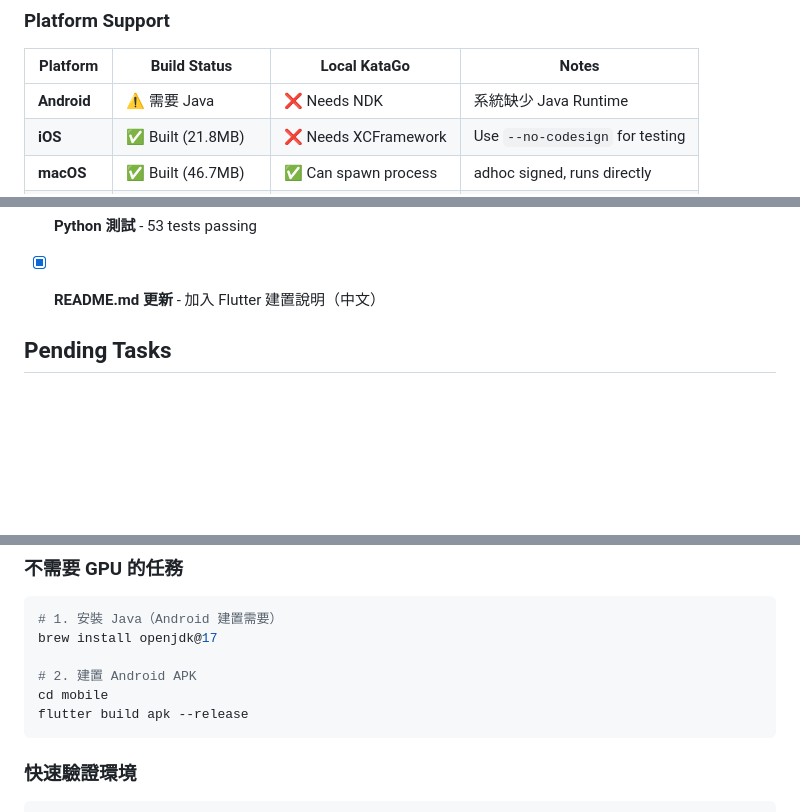
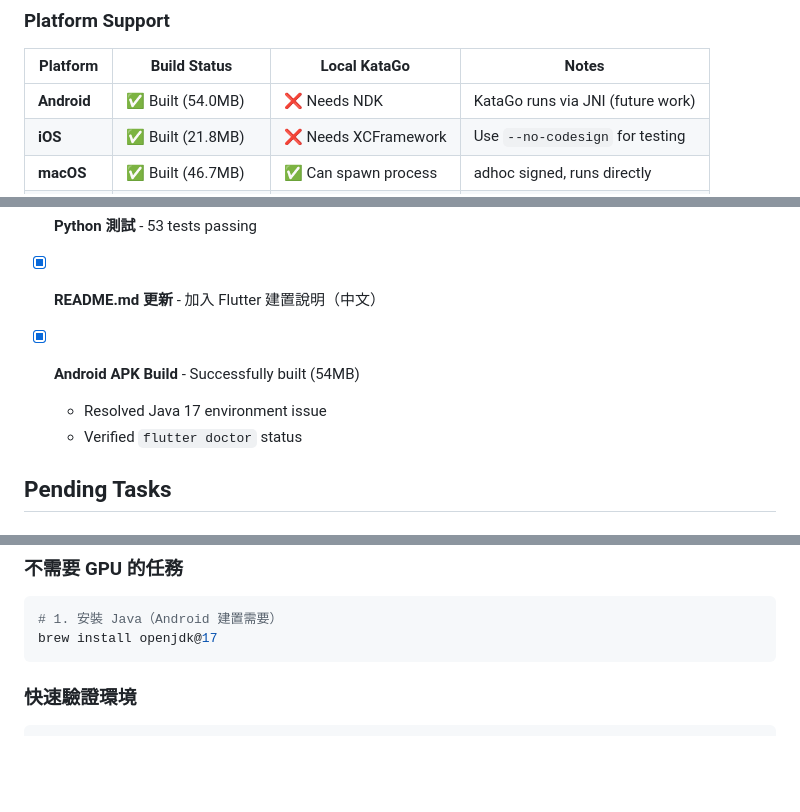
Before and after one commit to justmaker/go-strategy-app, a Markdown page: STATUS_REPORT.md, 3 parts joined by grey strips. Rendered like a GitHub page; blank space fills up the shorter version.

Commit message:
docs: update Android build status in status reports

````diff
--- a/STATUS_REPORT.md
+++ b/STATUS_REPORT.md
@@ -132,7 +132,7 @@ All components use **GTP (Go Text Protocol)** standard:
 
 | Platform | Build Status | Local KataGo | Notes |
 |----------|--------------|--------------|-------|
-| **Android** | ⚠️ 需要 Java | ❌ Needs NDK | 系統缺少 Java Runtime |
+| **Android** | ✅ Built (54.0MB) | ❌ Needs NDK | KataGo runs via JNI (future work) |
 | **iOS** | ✅ Built (21.8MB) | ❌ Needs XCFramework | Use `--no-codesign` for testing |
 | **macOS** | ✅ Built (46.7MB) | ✅ Can spawn process | adhoc signed, runs directly |
 | **Windows** | ❌ Needs Windows | ✅ Can spawn process | Cross-compile not possible |
@@ -247,6 +247,10 @@ python -m src.scripts.export_opening_book --min-visits 100 --compress
 - [x] **Python 測試** - 53 tests passing
 
 - [x] **README.md 更新** - 加入 Flutter 建置說明（中文）
+
+- [x] **Android APK Build** - Successfully built (54MB)
+  - Resolved Java 17 environment issue
+  - Verified `flutter doctor` status
 
 ## Pending Tasks
 
@@ -392,10 +396,6 @@ python -m src.scripts.build_opening_book --board-size 13 --visits 100
 ```bash
 # 1. 安裝 Java（Android 建置需要）
 brew install openjdk@17
-
-# 2. 建置 Android APK
-cd mobile
-flutter build apk --release
 ```
 
 ### 快速驗證環境
````
Also changed, not shown: other parts of STATUS_REPORT.md (+1 -1 lines), mobile/BUILD_OUTPUTS.md (+1 -1 lines).
